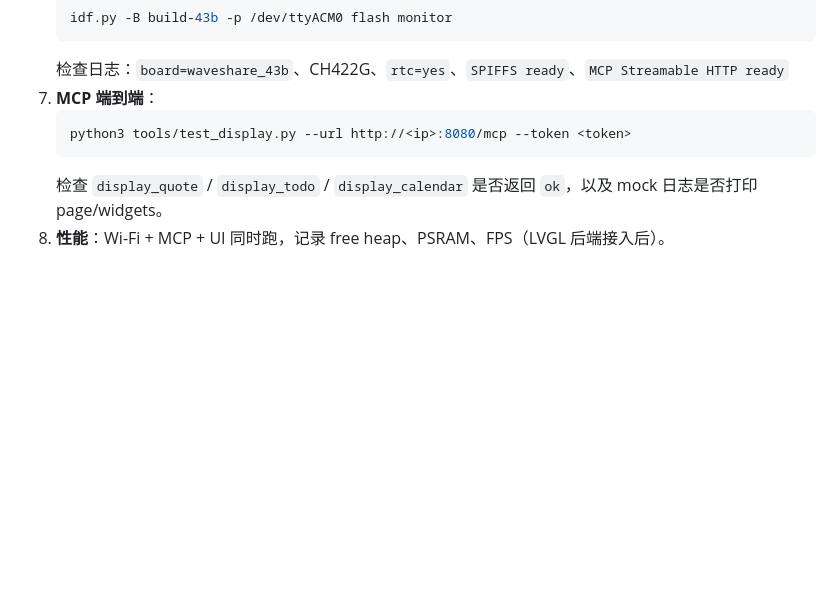
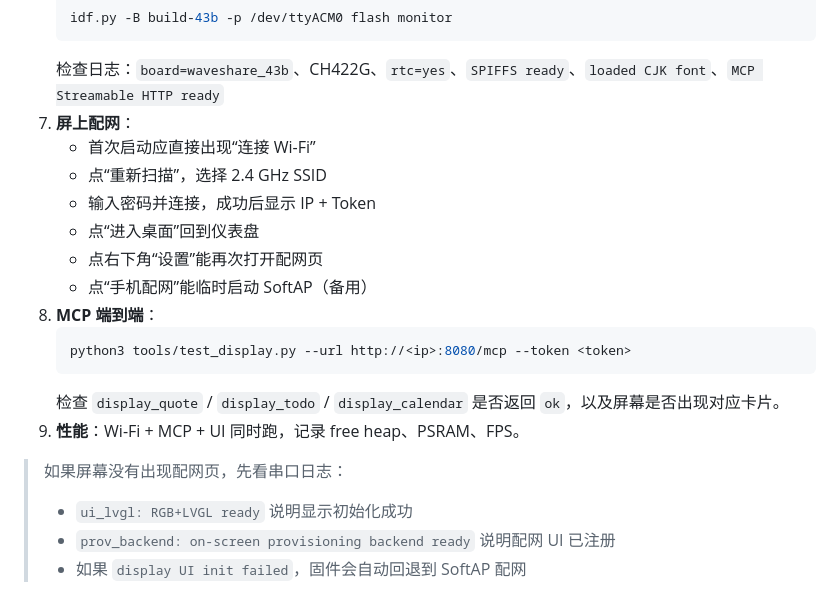
Before and after one commit to AdolphNB/esp32_mcp, a Markdown page: docs/DISPLAY.md, the part around the change. Rendered like a GitHub page; blank space fills up the shorter version.

Commit message:
docs(display): document on-screen provisioning and font flashing

````diff
--- a/docs/DISPLAY.md
+++ b/docs/DISPLAY.md
@@ -398,10 +398,22 @@ PSRAM（8 MB）：
    ```bash
    idf.py -B build-43b -p /dev/ttyACM0 flash monitor
    ```
-   检查日志：`board=waveshare_43b`、CH422G、`rtc=yes`、`SPIFFS ready`、`MCP Streamable HTTP ready`
-7. **MCP 端到端**：
+   检查日志：`board=waveshare_43b`、CH422G、`rtc=yes`、`SPIFFS ready`、`loaded CJK font`、`MCP Streamable HTTP ready`
+7. **屏上配网**：
+   - 首次启动应直接出现“连接 Wi-Fi”
+   - 点“重新扫描”，选择 2.4 GHz SSID
+   - 输入密码并连接，成功后显示 IP + Token
+   - 点“进入桌面”回到仪表盘
+   - 点右下角“设置”能再次打开配网页
+   - 点“手机配网”能临时启动 SoftAP（备用）
+8. **MCP 端到端**：
    ```bash
    python3 tools/test_display.py --url http://<ip>:8080/mcp --token <token>
    ```
-   检查 `display_quote` / `display_todo` / `display_calendar` 是否返回 `ok`，以及 mock 日志是否打印 page/widgets。
-8. **性能**：Wi-Fi + MCP + UI 同时跑，记录 free heap、PSRAM、FPS（LVGL 后端接入后）。
+   检查 `display_quote` / `display_todo` / `display_calendar` 是否返回 `ok`，以及屏幕是否出现对应卡片。
+9. **性能**：Wi-Fi + MCP + UI 同时跑，记录 free heap、PSRAM、FPS。
+
+> 如果屏幕没有出现配网页，先看串口日志：
+> - `ui_lvgl: RGB+LVGL ready` 说明显示初始化成功
+> - `prov_backend: on-screen provisioning backend ready` 说明配网 UI 已注册
+> - 如果 `display UI init failed`，固件会自动回退到 SoftAP 配网
````
